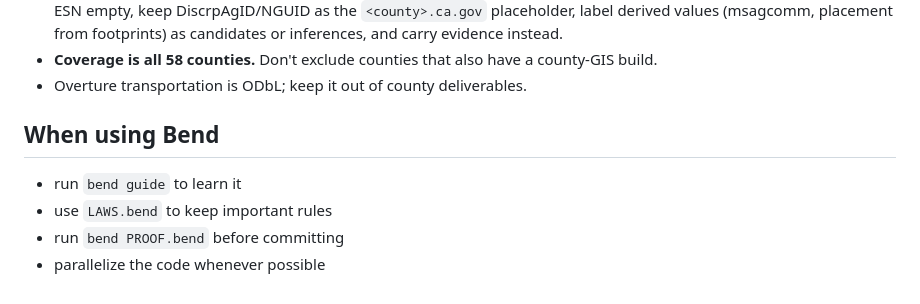
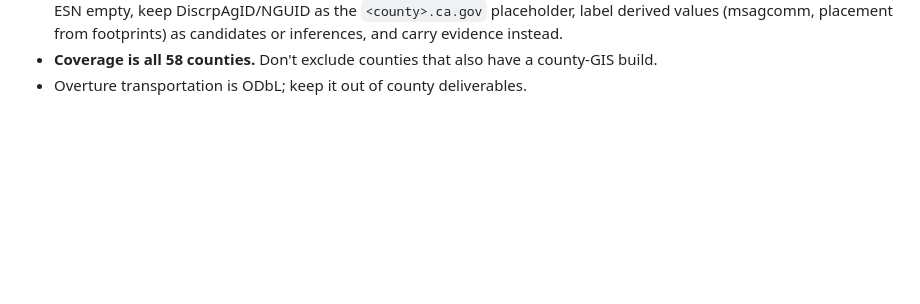
Before and after one commit to COF-RyLopez/ng911-pipeline, a Markdown page: AGENTS.md, the part around the change. Rendered like a GitHub page; blank space fills up the shorter version.

Commit message:
AGENTS.md: drop the Bend section (no LAWS.bend/PROOF.bend in the repo)
Co-Authored-By: Claude Opus 5.5 <noreply@anthropic.com>
Claude-Session: https://claude.ai/code/session_01441HCvwTBCTp9dFkR9fspW

```diff
--- a/AGENTS.md
+++ b/AGENTS.md
@@ -93,10 +93,3 @@ source table, and a refreshed sample.
   values (msagcomm, placement from footprints) as candidates or inferences, and carry evidence instead.
 - **Coverage is all 58 counties.** Don't exclude counties that also have a county-GIS build.
 - Overture transportation is ODbL; keep it out of county deliverables.
-
-## When using Bend
-
-- run `bend guide` to learn it
-- use `LAWS.bend` to keep important rules
-- run `bend PROOF.bend` before committing
-- parallelize the code whenever possible
```
